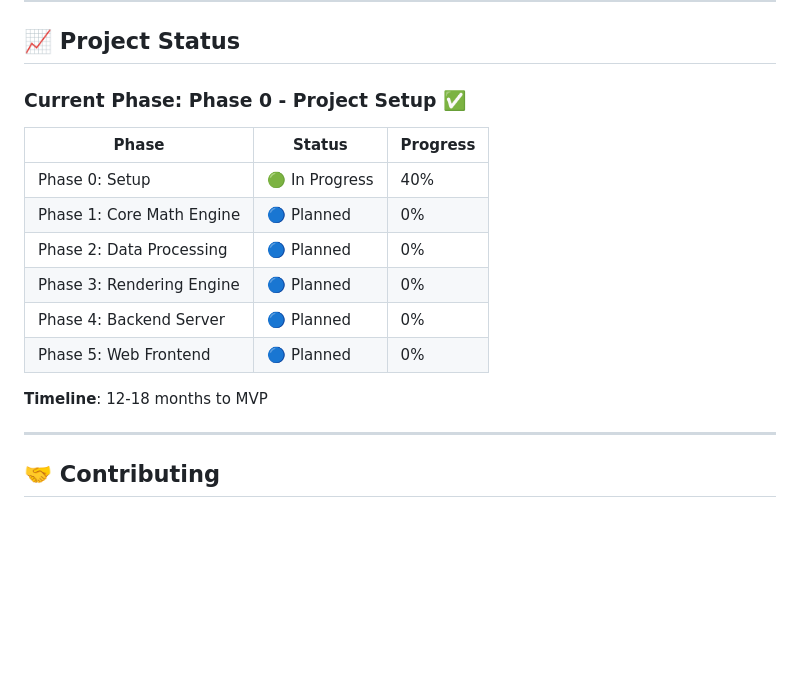
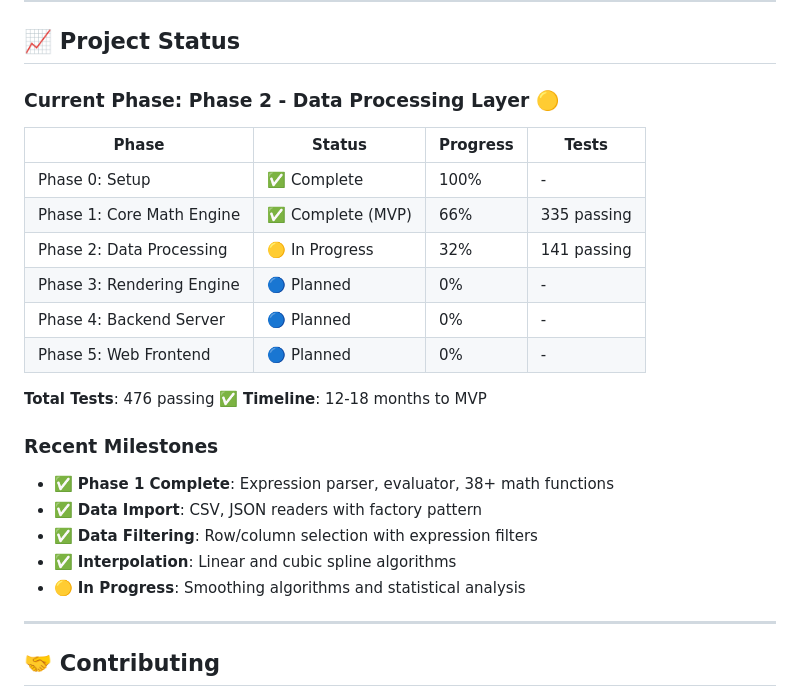
Before and after one commit to gfilios/gnuplot2java, a Markdown page: gnuplot-java/README.md, the part around the change. Drawn GitHub-style; blank space fills up the shorter version.

Commit message:
docs: Update backlog and README with Phase 2 progress (476 tests, 32% complete)

```diff
--- a/gnuplot-java/README.md
+++ b/gnuplot-java/README.md
@@ -237,18 +237,26 @@ mvn test -Dtest=ExpressionParserTest#shouldParseAddition
 
 ## 📈 Project Status
 
-### Current Phase: **Phase 0 - Project Setup** ✅
+### Current Phase: **Phase 2 - Data Processing Layer** 🟡
 
-| Phase | Status | Progress |
-|-------|--------|----------|
-| Phase 0: Setup | 🟢 In Progress | 40% |
-| Phase 1: Core Math Engine | 🔵 Planned | 0% |
-| Phase 2: Data Processing | 🔵 Planned | 0% |
-| Phase 3: Rendering Engine | 🔵 Planned | 0% |
-| Phase 4: Backend Server | 🔵 Planned | 0% |
-| Phase 5: Web Frontend | 🔵 Planned | 0% |
+| Phase | Status | Progress | Tests |
+|-------|--------|----------|-------|
+| Phase 0: Setup | ✅ Complete | 100% | - |
+| Phase 1: Core Math Engine | ✅ Complete (MVP) | 66% | 335 passing |
+| Phase 2: Data Processing | 🟡 In Progress | 32% | 141 passing |
+| Phase 3: Rendering Engine | 🔵 Planned | 0% | - |
+| Phase 4: Backend Server | 🔵 Planned | 0% | - |
+| Phase 5: Web Frontend | 🔵 Planned | 0% | - |
 
+**Total Tests**: 476 passing ✅
 **Timeline**: 12-18 months to MVP
+
+### Recent Milestones
+- ✅ **Phase 1 Complete**: Expression parser, evaluator, 38+ math functions
+- ✅ **Data Import**: CSV, JSON readers with factory pattern
+- ✅ **Data Filtering**: Row/column selection with expression filters
+- ✅ **Interpolation**: Linear and cubic spline algorithms
+- 🟡 **In Progress**: Smoothing algorithms and statistical analysis
 
 ---
 
```
Also changed, not shown: IMPLEMENTATION_BACKLOG.md (+33 -24 lines).
